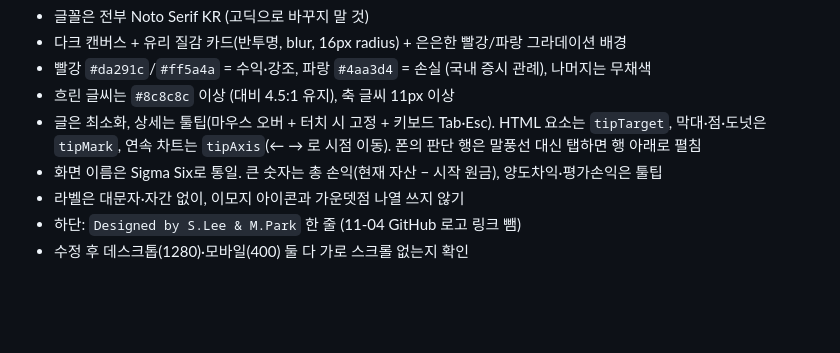
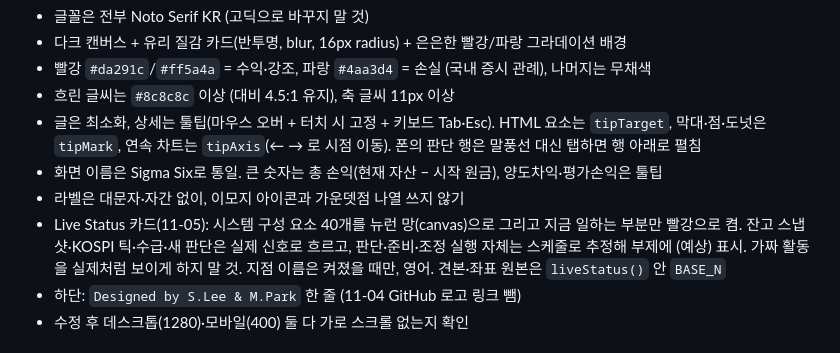
Before and after one commit to isopink/hynix-298f, a Markdown page: CLAUDE.md, the part around the change. Rendered like a GitHub page; blank space fills up the shorter version.

Commit message:
Docs: Live Status 카드 규칙
Co-Authored-By: Claude Fable 5.1 <noreply@anthropic.com>
Claude-Session: https://claude.ai/code/session_01ATjxQjs57VEtPfES8zkL7L

```diff
--- a/CLAUDE.md
+++ b/CLAUDE.md
@@ -99,6 +99,7 @@ reports/    보고서 PDF, drafts/ = 주간 회고 에이전트가 쓴 초안
 - 글은 최소화, 상세는 툴팁(마우스 오버 + 터치 시 고정 + 키보드 Tab·Esc). HTML 요소는 `tipTarget`, 막대·점·도넛은 `tipMark`, 연속 차트는 `tipAxis`(← → 로 시점 이동). 폰의 판단 행은 말풍선 대신 탭하면 행 아래로 펼침
 - 화면 이름은 Sigma Six로 통일. 큰 숫자는 총 손익(현재 자산 − 시작 원금), 양도차익·평가손익은 툴팁
 - 라벨은 대문자·자간 없이, 이모지 아이콘과 가운뎃점 나열 쓰지 않기
+- Live Status 카드(11-05): 시스템 구성 요소 40개를 뉴런 망(canvas)으로 그리고 지금 일하는 부분만 빨강으로 켬. 잔고 스냅샷·KOSPI 틱·수급·새 판단은 실제 신호로 흐르고, 판단·준비·조정 실행 자체는 스케줄로 추정해 부제에 (예상) 표시. 가짜 활동을 실제처럼 보이게 하지 말 것. 지점 이름은 켜졌을 때만, 영어. 견본·좌표 원본은 `liveStatus()` 안 `BASE_N`
 - 하단: `Designed by S.Lee & M.Park` 한 줄 (11-04 GitHub 로고 링크 뺌)
 - 수정 후 데스크톱(1280)·모바일(400) 둘 다 가로 스크롤 없는지 확인
 
```
